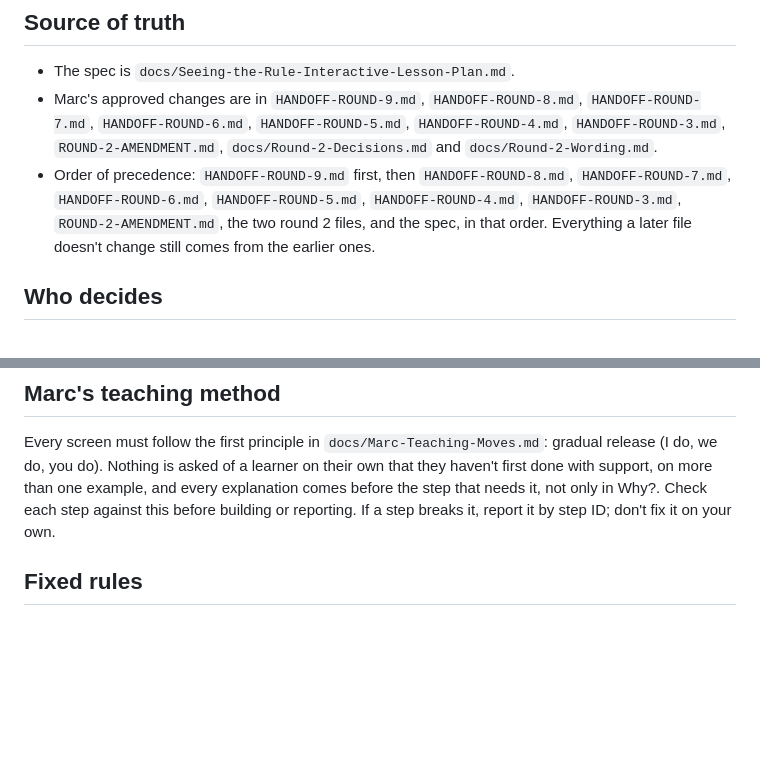
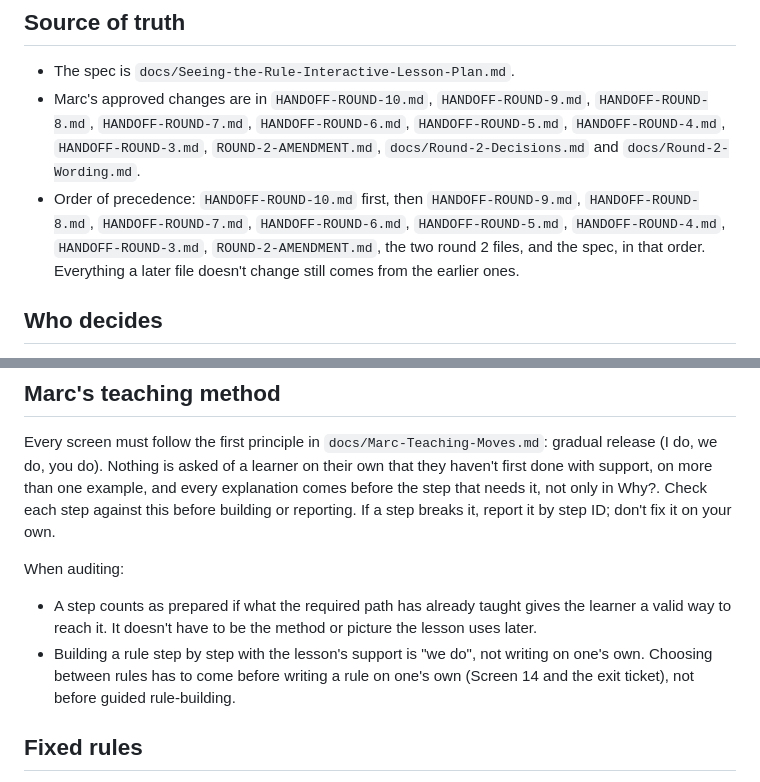
Before and after one commit to christopherfi-dev/algebra-patterns, a Markdown page: CLAUDE.md, 2 parts joined by grey strips. Rendered like a GitHub page; blank space fills up the shorter version.

Commit message:
Add round 10 handoff package, unchanged
Co-Authored-By: Claude Opus 5.5 <noreply@anthropic.com>
Claude-Session: https://claude.ai/code/session_0175gYCVZCDBqNbqSoLmnW9F

```diff
--- a/CLAUDE.md
+++ b/CLAUDE.md
@@ -5,8 +5,8 @@ An interactive math lesson in one self-contained HTML file.
 ## Source of truth
 
 - The spec is `docs/Seeing-the-Rule-Interactive-Lesson-Plan.md`.
-- Marc's approved changes are in `HANDOFF-ROUND-9.md`, `HANDOFF-ROUND-8.md`, `HANDOFF-ROUND-7.md`, `HANDOFF-ROUND-6.md`, `HANDOFF-ROUND-5.md`, `HANDOFF-ROUND-4.md`, `HANDOFF-ROUND-3.md`, `ROUND-2-AMENDMENT.md`, `docs/Round-2-Decisions.md` and `docs/Round-2-Wording.md`.
-- Order of precedence: `HANDOFF-ROUND-9.md` first, then `HANDOFF-ROUND-8.md`, `HANDOFF-ROUND-7.md`, `HANDOFF-ROUND-6.md`, `HANDOFF-ROUND-5.md`, `HANDOFF-ROUND-4.md`, `HANDOFF-ROUND-3.md`, `ROUND-2-AMENDMENT.md`, the two round 2 files, and the spec, in that order. Everything a later file doesn't change still comes from the earlier ones.
+- Marc's approved changes are in `HANDOFF-ROUND-10.md`, `HANDOFF-ROUND-9.md`, `HANDOFF-ROUND-8.md`, `HANDOFF-ROUND-7.md`, `HANDOFF-ROUND-6.md`, `HANDOFF-ROUND-5.md`, `HANDOFF-ROUND-4.md`, `HANDOFF-ROUND-3.md`, `ROUND-2-AMENDMENT.md`, `docs/Round-2-Decisions.md` and `docs/Round-2-Wording.md`.
+- Order of precedence: `HANDOFF-ROUND-10.md` first, then `HANDOFF-ROUND-9.md`, `HANDOFF-ROUND-8.md`, `HANDOFF-ROUND-7.md`, `HANDOFF-ROUND-6.md`, `HANDOFF-ROUND-5.md`, `HANDOFF-ROUND-4.md`, `HANDOFF-ROUND-3.md`, `ROUND-2-AMENDMENT.md`, the two round 2 files, and the spec, in that order. Everything a later file doesn't change still comes from the earlier ones.
 
 ## Who decides
 
@@ -18,6 +18,11 @@ An interactive math lesson in one self-contained HTML file.
 ## Marc's teaching method
 
 Every screen must follow the first principle in `docs/Marc-Teaching-Moves.md`: gradual release (I do, we do, you do). Nothing is asked of a learner on their own that they haven't first done with support, on more than one example, and every explanation comes before the step that needs it, not only in Why?. Check each step against this before building or reporting. If a step breaks it, report it by step ID; don't fix it on your own.
+
+When auditing:
+
+- A step counts as prepared if what the required path has already taught gives the learner a valid way to reach it. It doesn't have to be the method or picture the lesson uses later.
+- Building a rule step by step with the lesson's support is "we do", not writing on one's own. Choosing between rules has to come before writing a rule on one's own (Screen 14 and the exit ticket), not before guided rule-building.
 
 ## Fixed rules
 
```
Also changed, not shown: HANDOFF-ROUND-10.md (added, +61 -0 lines), docs/Marc-Teaching-Moves.md (+1 -1 lines).
